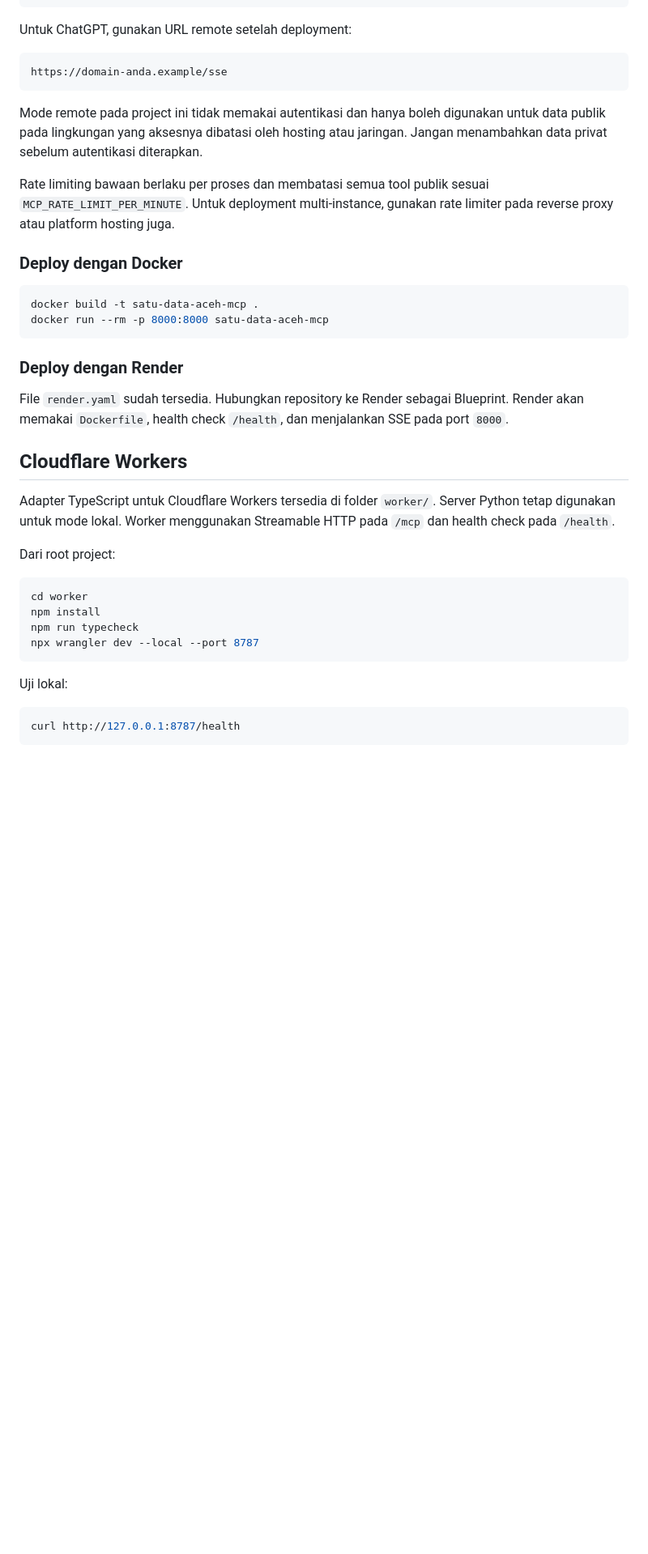
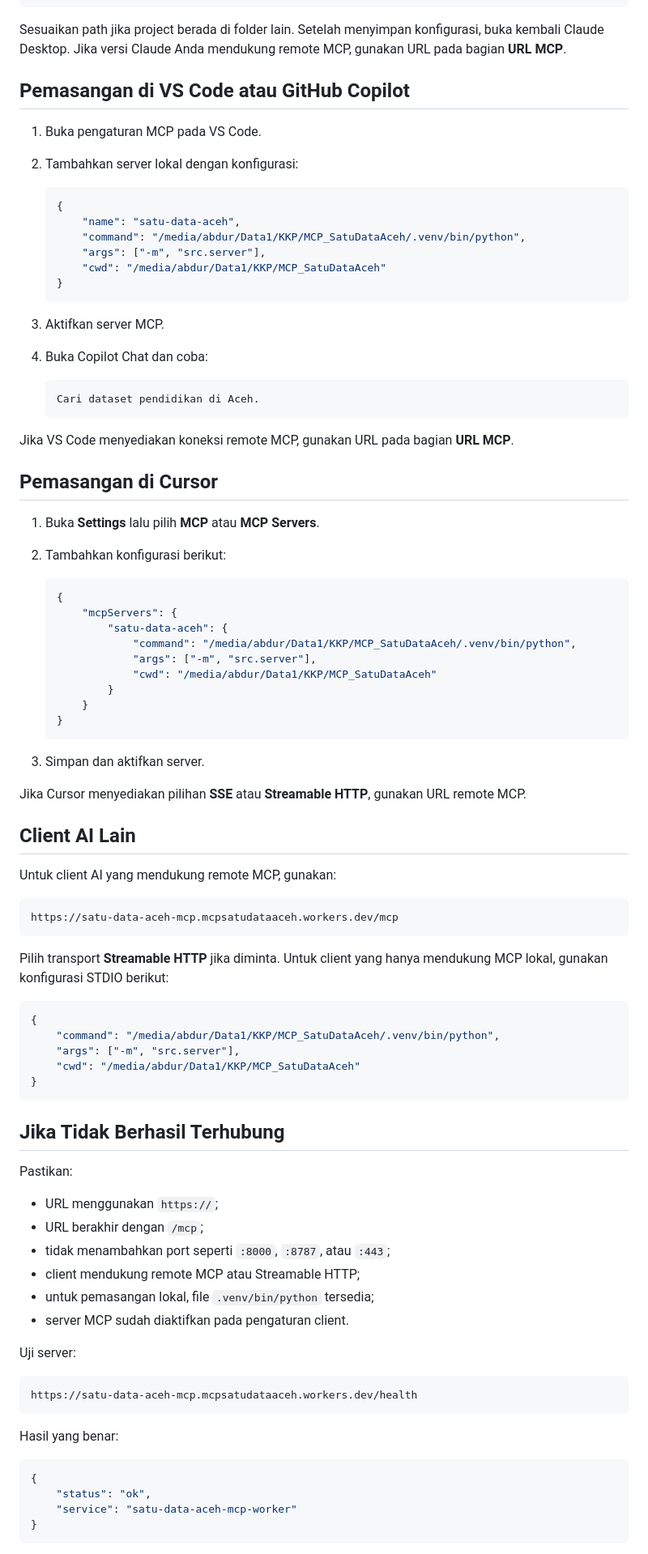
Before and after one commit to abdrhmn09/MCP_SatuDataAceh, a Markdown page: README.md, the part around one of its changes. Shown at 81% size. GitHub-like rendering; blank space fills up the shorter version.

````diff
--- a/README.md
+++ b/README.md
@@ -67,43 +72,93 @@ Konfigurasi MCP lokal tetap menggunakan STDIO:
 }
 ```
 
-Untuk ChatGPT, gunakan URL remote setelah deployment:
+Sesuaikan path jika project berada di folder lain. Setelah menyimpan konfigurasi, buka kembali Claude Desktop. Jika versi Claude Anda mendukung remote MCP, gunakan URL pada bagian **URL MCP**.
+
+## Pemasangan di VS Code atau GitHub Copilot
+
+1. Buka pengaturan MCP pada VS Code.
+2. Tambahkan server lokal dengan konfigurasi:
+
+	 ```json
+	 {
+		 "name": "satu-data-aceh",
+		 "command": "/media/abdur/Data1/KKP/MCP_SatuDataAceh/.venv/bin/python",
+		 "args": ["-m", "src.server"],
+		 "cwd": "/media/abdur/Data1/KKP/MCP_SatuDataAceh"
+	 }
+	 ```
+
+3. Aktifkan server MCP.
+4. Buka Copilot Chat dan coba:
+
+	 ```text
+	 Cari dataset pendidikan di Aceh.
+	 ```
+
+Jika VS Code menyediakan koneksi remote MCP, gunakan URL pada bagian **URL MCP**.
+
+## Pemasangan di Cursor
+
+1. Buka **Settings** lalu pilih **MCP** atau **MCP Servers**.
+2. Tambahkan konfigurasi berikut:
+
+	 ```json
+	 {
+		 "mcpServers": {
+			 "satu-data-aceh": {
+				 "command": "/media/abdur/Data1/KKP/MCP_SatuDataAceh/.venv/bin/python",
+				 "args": ["-m", "src.server"],
+				 "cwd": "/media/abdur/Data1/KKP/MCP_SatuDataAceh"
+			 }
+		 }
+	 }
+	 ```
+
+3. Simpan dan aktifkan server.
+
+Jika Cursor menyediakan pilihan **SSE** atau **Streamable HTTP**, gunakan URL remote MCP.
+
+## Client AI Lain
+
+Untuk client AI yang mendukung remote MCP, gunakan:
 
 ```text
-https://domain-anda.example/sse
+https://satu-data-aceh-mcp.mcpsatudataaceh.workers.dev/mcp
 ```
 
-Mode remote pada project ini tidak memakai autentikasi dan hanya boleh digunakan untuk data publik pada lingkungan yang aksesnya dibatasi oleh hosting atau jaringan. Jangan menambahkan data privat sebelum autentikasi diterapkan.
+Pilih transport **Streamable HTTP** jika diminta. Untuk client yang hanya mendukung MCP lokal, gunakan konfigurasi STDIO berikut:
 
-Rate limiting bawaan berlaku per proses dan membatasi semua tool publik sesuai `MCP_RATE_LIMIT_PER_MINUTE`. Untuk deployment multi-instance, gunakan rate limiter pada reverse proxy atau platform hosting juga.
-
-### Deploy dengan Docker
-
-```bash
-docker build -t satu-data-aceh-mcp .
-docker run --rm -p 8000:8000 satu-data-aceh-mcp
+```json
+{
+	"command": "/media/abdur/Data1/KKP/MCP_SatuDataAceh/.venv/bin/python",
+	"args": ["-m", "src.server"],
+	"cwd": "/media/abdur/Data1/KKP/MCP_SatuDataAceh"
+}
 ```
 
-### Deploy dengan Render
+## Jika Tidak Berhasil Terhubung
 
-File `render.yaml` sudah tersedia. Hubungkan repository ke Render sebagai Blueprint. Render akan memakai `Dockerfile`, health check `/health`, dan menjalankan SSE pada port `8000`.
+Pastikan:
 
-## Cloudflare Workers
+- URL menggunakan `https://`;
+- URL berakhir dengan `/mcp`;
+- tidak menambahkan port seperti `:8000`, `:8787`, atau `:443`;
+- client mendukung remote MCP atau Streamable HTTP;
+- untuk pemasangan lokal, file `.venv/bin/python` tersedia;
+- server MCP sudah diaktifkan pada pengaturan client.
 
-Adapter TypeScript untuk Cloudflare Workers tersedia di folder `worker/`. Server Python tetap digunakan untuk mode lokal. Worker menggunakan Streamable HTTP pada `/mcp` dan health check pada `/health`.
+Uji server:
 
-Dari root project:
-
-```bash
-cd worker
-npm install
-npm run typecheck
-npx wrangler dev --local --port 8787
+```text
+https://satu-data-aceh-mcp.mcpsatudataaceh.workers.dev/health
 ```
 
-Uji lokal:
+Hasil yang benar:
 
-```bash
-curl http://127.0.0.1:8787/health
+```json
+{
+	"status": "ok",
+	"service": "satu-data-aceh-mcp-worker"
+}
 ```
 
````
Also changed, not shown: other parts of README.md (+50 -64 lines).
